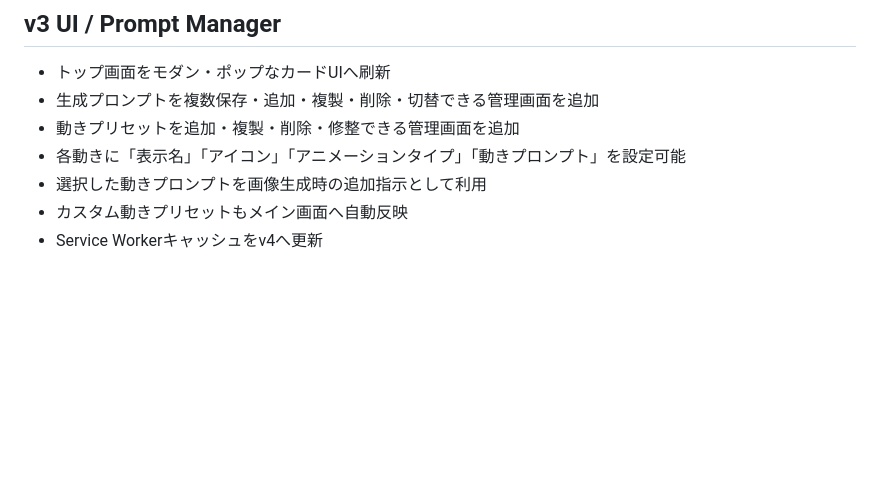
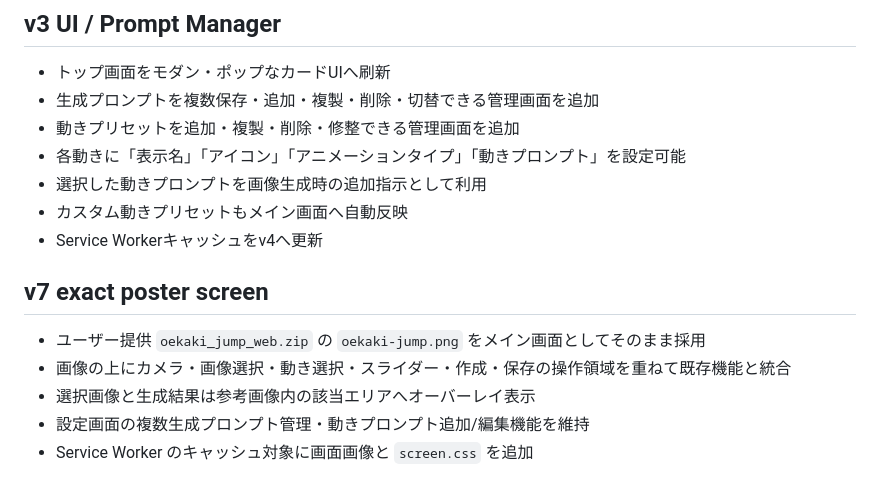
Before and after one commit to ddashpot/oekaki_jump, a Markdown page: CHANGES.md, the part around the change. Drawn GitHub-style; blank space fills up the shorter version.

Commit message:
Update via MyPages Hub Deployer

```diff
--- a/CHANGES.md
+++ b/CHANGES.md
@@ -57,3 +57,11 @@
 - 選択した動きプロンプトを画像生成時の追加指示として利用
 - カスタム動きプリセットもメイン画面へ自動反映
 - Service Workerキャッシュをv4へ更新
+
+## v7 exact poster screen
+
+- ユーザー提供 `oekaki_jump_web.zip` の `oekaki-jump.png` をメイン画面としてそのまま採用
+- 画像の上にカメラ・画像選択・動き選択・スライダー・作成・保存の操作領域を重ねて既存機能と統合
+- 選択画像と生成結果は参考画像内の該当エリアへオーバーレイ表示
+- 設定画面の複数生成プロンプト管理・動きプロンプト追加/編集機能を維持
+- Service Worker のキャッシュ対象に画面画像と `screen.css` を追加
```
